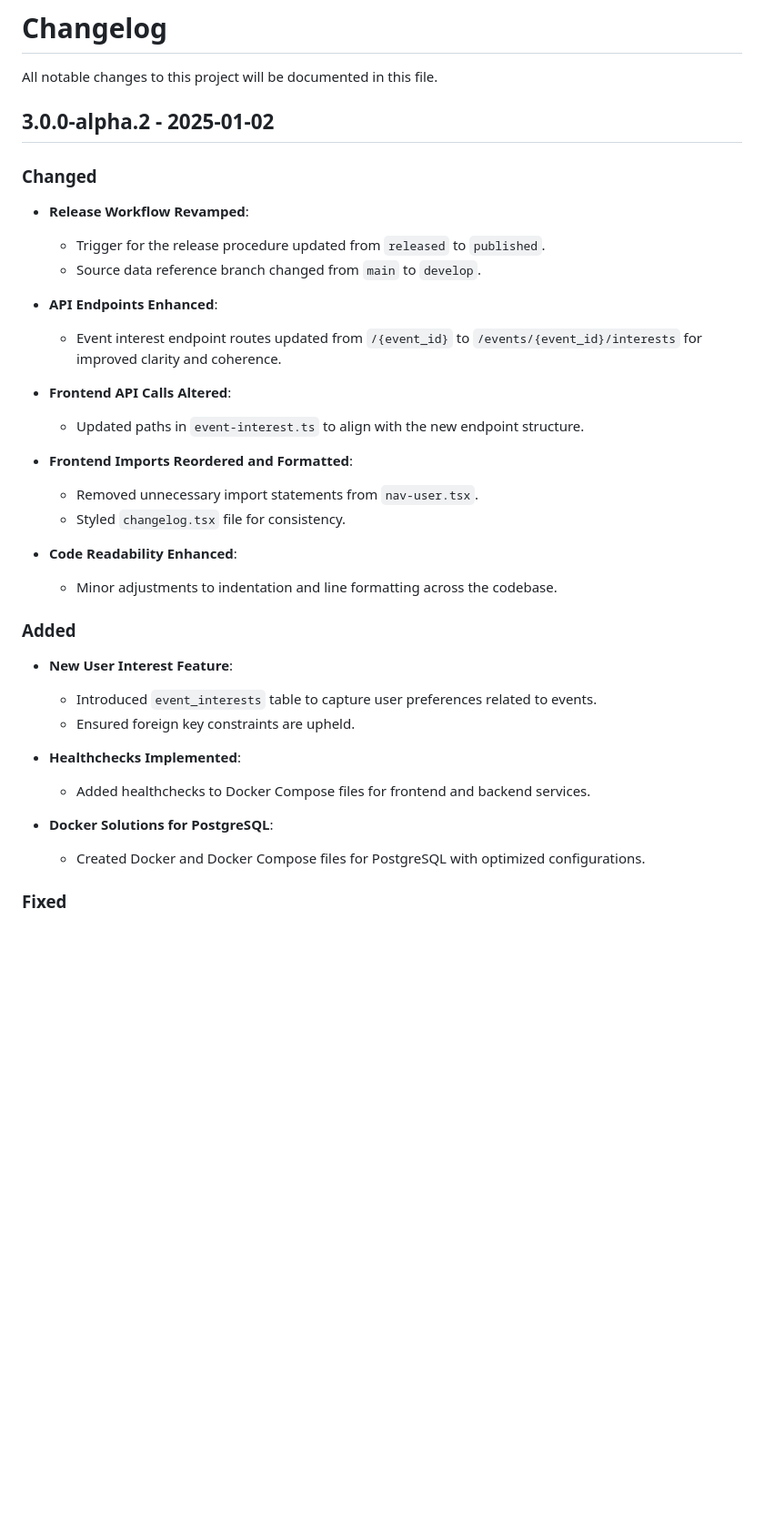
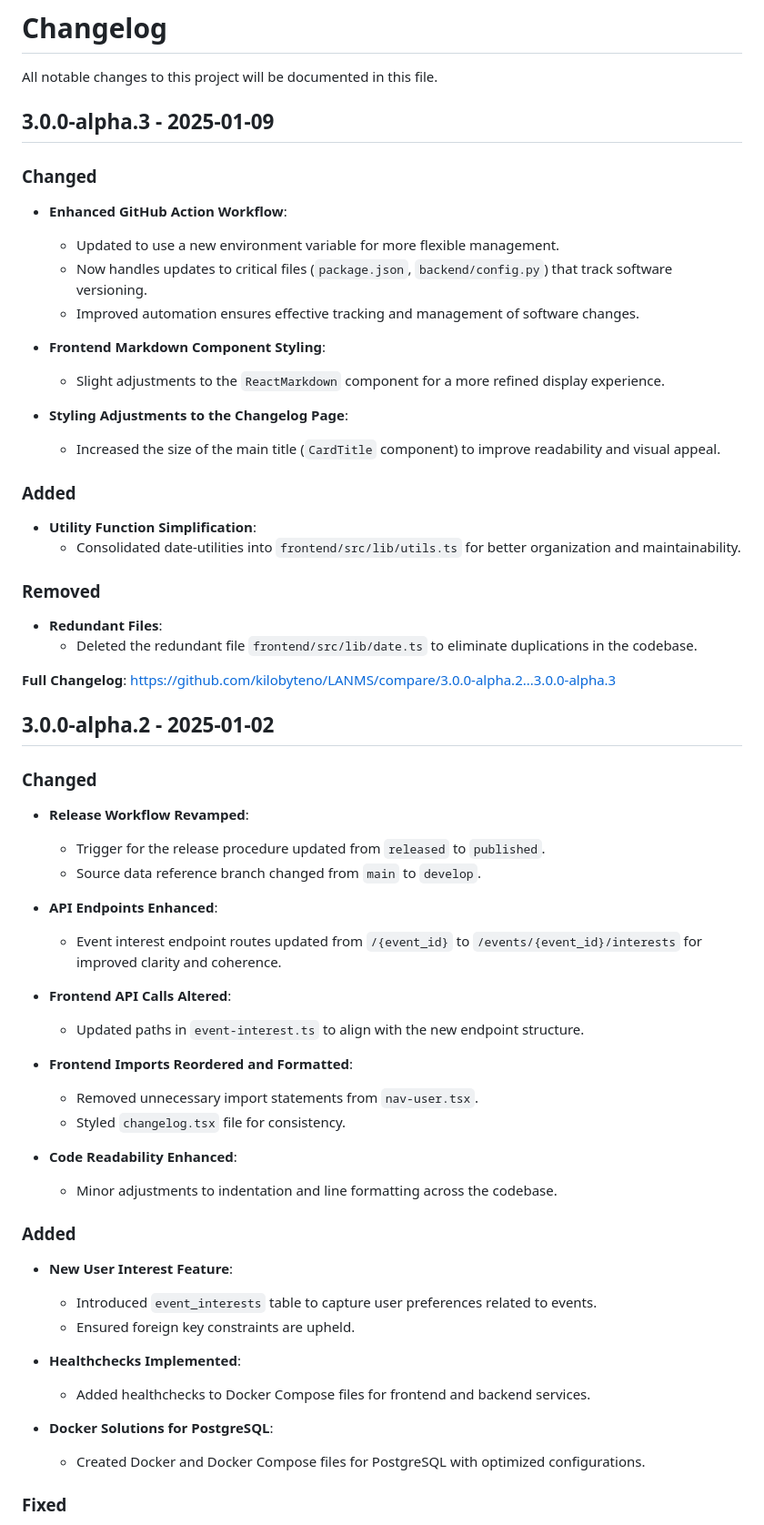
Before and after one commit to kilobyteno/LANMS, a Markdown page: CHANGELOG.md, the part around the change. Shown at 91% size. GitHub-like rendering; blank space fills up the shorter version.

Commit message:
Update changelog

```diff
--- a/CHANGELOG.md
+++ b/CHANGELOG.md
@@ -1,39 +1,77 @@
 # Changelog
 
 All notable changes to this project will be documented in this file.
+
+## 3.0.0-alpha.3 - 2025-01-09
+
+### Changed
+
+- **Enhanced GitHub Action Workflow**:
+  - Updated to use a new environment variable for more flexible management.
+  - Now handles updates to critical files (`package.json`, `backend/config.py`) that track software versioning.
+  - Improved automation ensures effective tracking and management of software changes.
+
+- **Frontend Markdown Component Styling**:
+  - Slight adjustments to the `ReactMarkdown` component for a more refined display experience.
+
+- **Styling Adjustments to the Changelog Page**:
+  - Increased the size of the main title (`CardTitle` component) to improve readability and visual appeal.
+
+
+### Added
+
+- **Utility Function Simplification**:
+  - Consolidated date-utilities into `frontend/src/lib/utils.ts` for better organization and maintainability.
+
+
+### Removed
+
+- **Redundant Files**:
+  - Deleted the redundant file `frontend/src/lib/date.ts` to eliminate duplications in the codebase.
+
+
+**Full Changelog**: https://github.com/kilobyteno/LANMS/compare/3.0.0-alpha.2...3.0.0-alpha.3
 
 ## 3.0.0-alpha.2 - 2025-01-02
 
 ### Changed
 
 - **Release Workflow Revamped**:
+
   - Trigger for the release procedure updated from `released` to `published`.
   - Source data reference branch changed from `main` to `develop`.
 
 - **API Endpoints Enhanced**:
+
   - Event interest endpoint routes updated from `/{event_id}` to `/events/{event_id}/interests` for improved clarity and coherence.
 
 - **Frontend API Calls Altered**:
+
   - Updated paths in `event-interest.ts` to align with the new endpoint structure.
 
 - **Frontend Imports Reordered and Formatted**:
+
   - Removed unnecessary import statements from `nav-user.tsx`.
   - Styled `changelog.tsx` file for consistency.
 
 - **Code Readability Enhanced**:
+
   - Minor adjustments to indentation and line formatting across the codebase.
 
 
 ### Added
 
 - **New User Interest Feature**:
+
   - Introduced `event_interests` table to capture user preferences related to events.
   - Ensured foreign key constraints are upheld.
 
 - **Healthchecks Implemented**:
+
   - Added healthchecks to Docker Compose files for frontend and backend services.
 
 - **Docker Solutions for PostgreSQL**:
+
   - Created Docker and Docker Compose files for PostgreSQL with optimized configurations.
 
 
```
